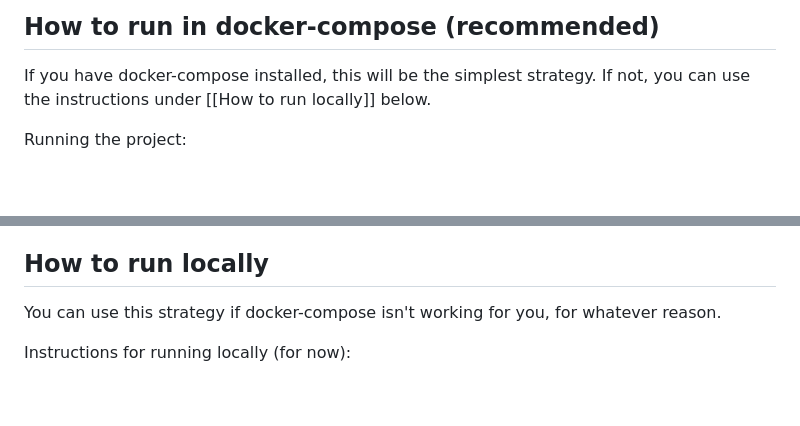
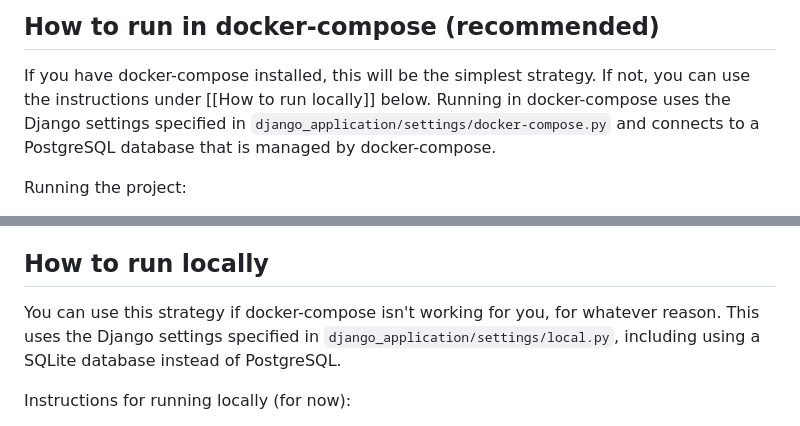
Before and after one commit to cfpb/Metro2, a Markdown page: django/README.md, 2 parts joined by grey strips. Rendered like a GitHub page; blank space fills up the shorter version.

Commit message:
Clarify databases for each method of running

```diff
--- a/django/README.md
+++ b/django/README.md
@@ -11,6 +11,7 @@ The Metro2 Django app parses Metro2 data, runs evaluators, manages user access,
 ## How to run in docker-compose (recommended)
 If you have docker-compose installed, this will be the simplest strategy.
 If not, you can use the instructions under [[How to run locally]] below.
+Running in docker-compose uses the Django settings specified in `django_application/settings/docker-compose.py` and connects to a PostgreSQL database that is managed by docker-compose.
 
 Running the project:
 1. From the Metro2 project root, run `docker-compose build` and `docker-compose up` to get the app running.
@@ -60,6 +61,7 @@ To run the lint checks:
 
 ## How to run locally
 You can use this strategy if docker-compose isn't working for you, for whatever reason.
+This uses the Django settings specified in `django_application/settings/local.py`, including using a SQLite database instead of PostgreSQL.
 
 Instructions for running locally (for now):
 1. Prepare a python environment. I used pyenv-virtualenv.
```
